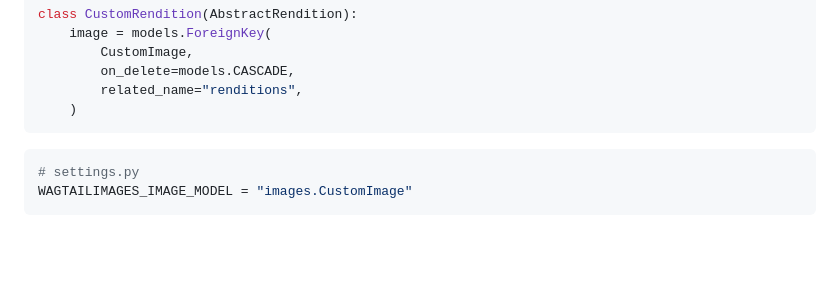
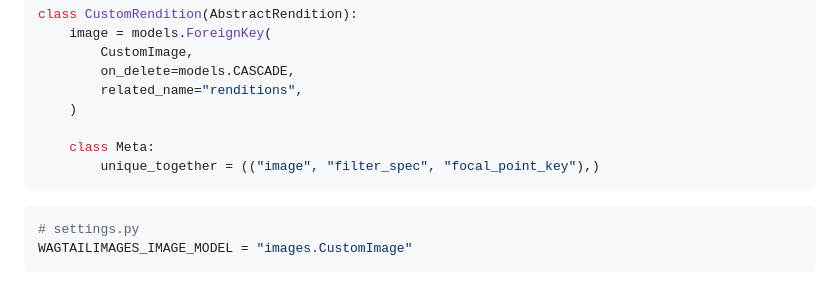
Before and after one commit to allcaps/wagtail-exact-crop, a Markdown page: README.md, the part around one of its changes. Rendered like a GitHub page; blank space fills up the shorter version.

Commit message:
Improve readme

````diff
--- a/README.md
+++ b/README.md
@@ -45,6 +45,9 @@ class CustomRendition(AbstractRendition):
         on_delete=models.CASCADE,
         related_name="renditions",
     )
+
+    class Meta:
+        unique_together = (("image", "filter_spec", "focal_point_key"),)
 ```
 
 ```python
````
Also changed, not shown: other parts of README.md (+8 -8 lines).
